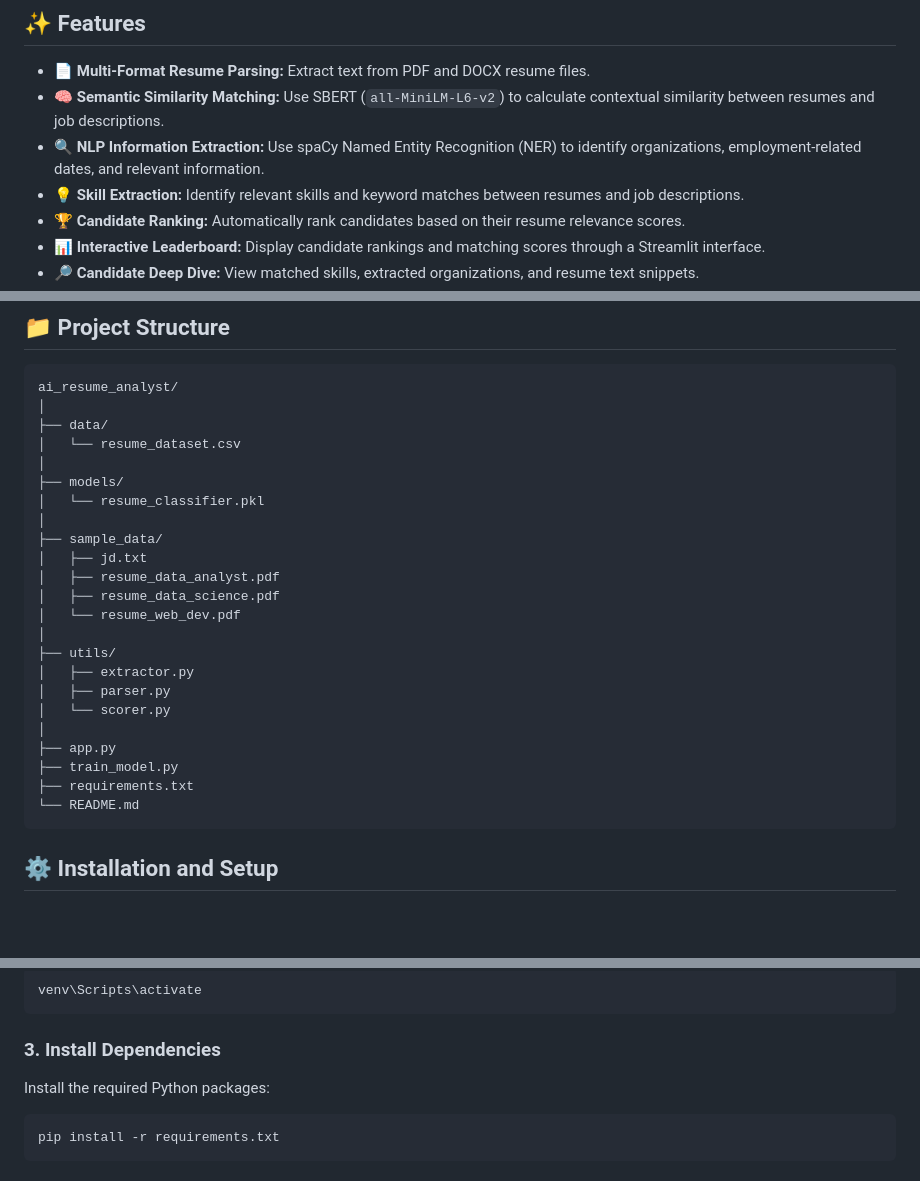
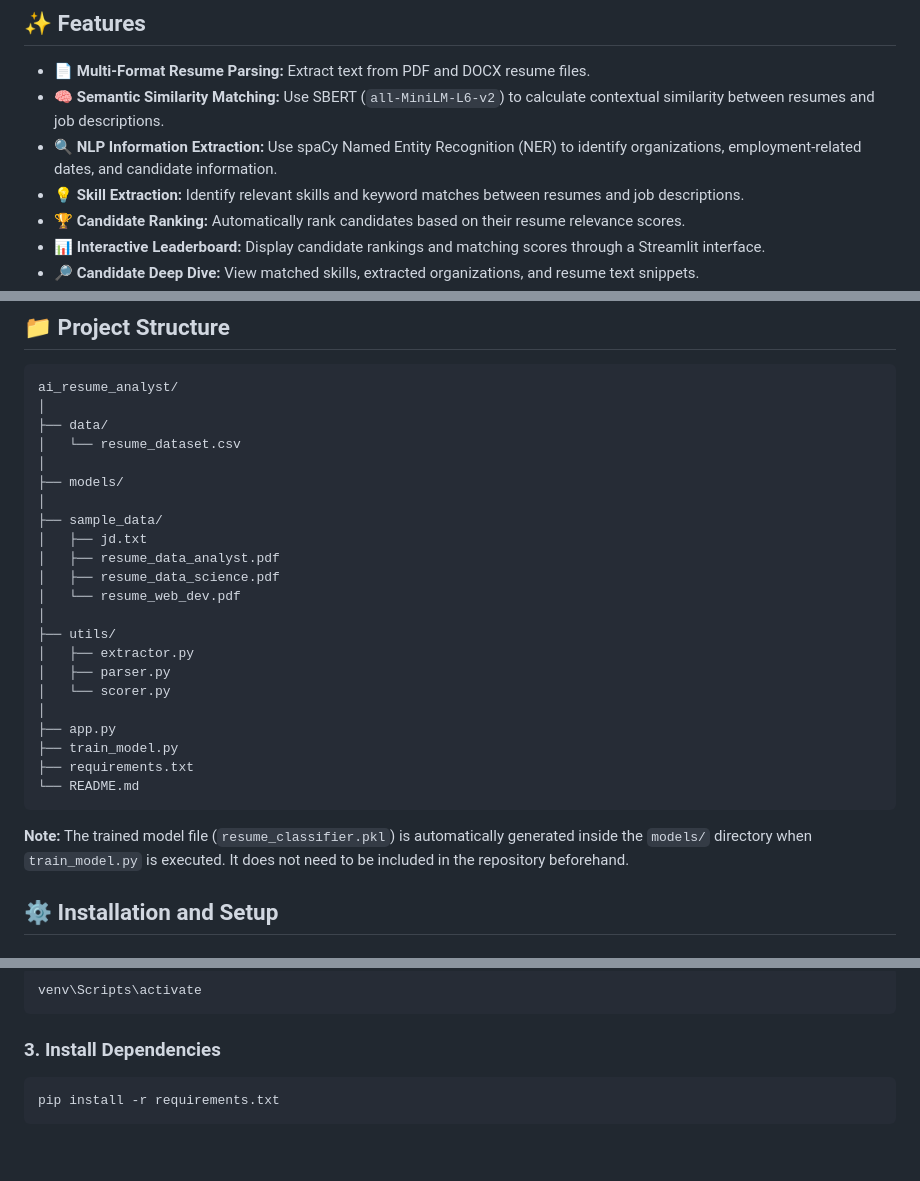
Before and after one commit to Riham203/TopMentor_Coursework, a Markdown page: projects/Ai_resume_Analyst/README.md, 3 parts joined by grey strips. Drawn GitHub-style; blank space fills up the shorter version.

Commit message:
Clarify NLP extraction details and model file generation
Updated README.md to clarify NLP information extraction and model file generation.

````diff
--- a/projects/Ai_resume_Analyst/README.md
+++ b/projects/Ai_resume_Analyst/README.md
@@ -10,7 +10,7 @@ It also includes a standalone Machine Learning pipeline using **TF-IDF and Rando
 
 - **📄 Multi-Format Resume Parsing:** Extract text from PDF and DOCX resume files.
 - **🧠 Semantic Similarity Matching:** Use SBERT (`all-MiniLM-L6-v2`) to calculate contextual similarity between resumes and job descriptions.
-- **🔍 NLP Information Extraction:** Use spaCy Named Entity Recognition (NER) to identify organizations, employment-related dates, and relevant information.
+- **🔍 NLP Information Extraction:** Use spaCy Named Entity Recognition (NER) to identify organizations, employment-related dates, and candidate information.
 - **💡 Skill Extraction:** Identify relevant skills and keyword matches between resumes and job descriptions.
 - **🏆 Candidate Ranking:** Automatically rank candidates based on their resume relevance scores.
 - **📊 Interactive Leaderboard:** Display candidate rankings and matching scores through a Streamlit interface.
@@ -43,7 +43,6 @@ ai_resume_analyst/
 │   └── resume_dataset.csv
 │
 ├── models/
-│   └── resume_classifier.pkl
 │
 ├── sample_data/
 │   ├── jd.txt
@@ -61,6 +60,8 @@ ai_resume_analyst/
 ├── requirements.txt
 └── README.md
 ```
+
+**Note:** The trained model file (`resume_classifier.pkl`) is automatically generated inside the `models/` directory when `train_model.py` is executed. It does not need to be included in the repository beforehand.
 
 ## ⚙️ Installation and Setup
 
@@ -92,8 +93,6 @@ venv\Scripts\activate
 ```
 
 ### 3. Install Dependencies
-
-Install the required Python packages:
 
 ```bash
 pip install -r requirements.txt
````
Also changed, not shown: other parts of projects/Ai_resume_Analyst/README.md (+2 -0 lines).
